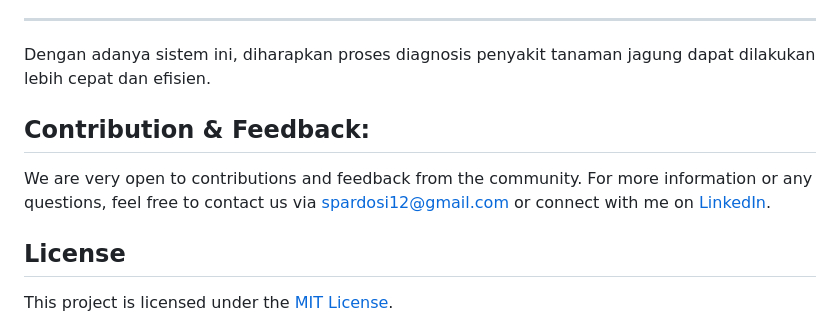
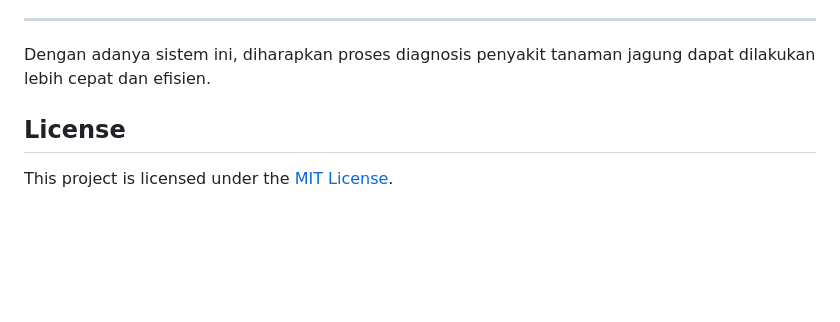
Before and after one commit to sionpardosi/CornLeaf-Disease-Identification-Using-Machine-Learning, a Markdown page: README.md, the part around the change. Drawn GitHub-style; blank space fills up the shorter version.

```diff
--- a/README.md
+++ b/README.md
@@ -62,10 +62,6 @@ Dataset pada penelitian ini diperoleh melalui survei langsung dan observasi di l
 
 Dengan adanya sistem ini, diharapkan proses diagnosis penyakit tanaman jagung dapat dilakukan lebih cepat dan efisien.
 
-
-## Contribution & Feedback:
-We are very open to contributions and feedback from the community. For more information or any questions, feel free to contact us via [spardosi12@gmail.com](mailto:spardosi12@gmail.com) or connect with me on [LinkedIn](https://www.linkedin.com/in/sion-pardosi-961607254/).
-
 ## License
 
 This project is licensed under the [MIT License](LICENSE).
```
